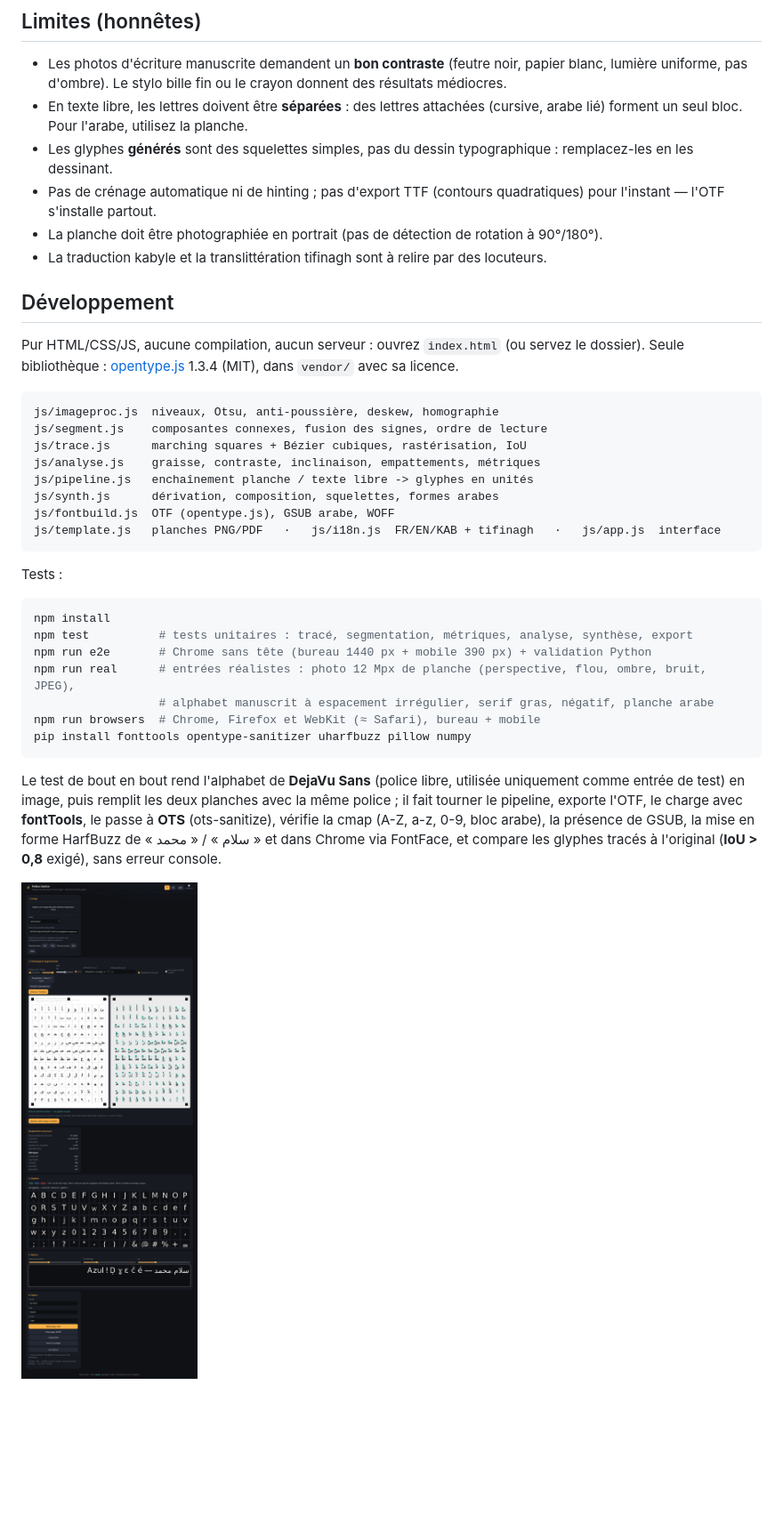
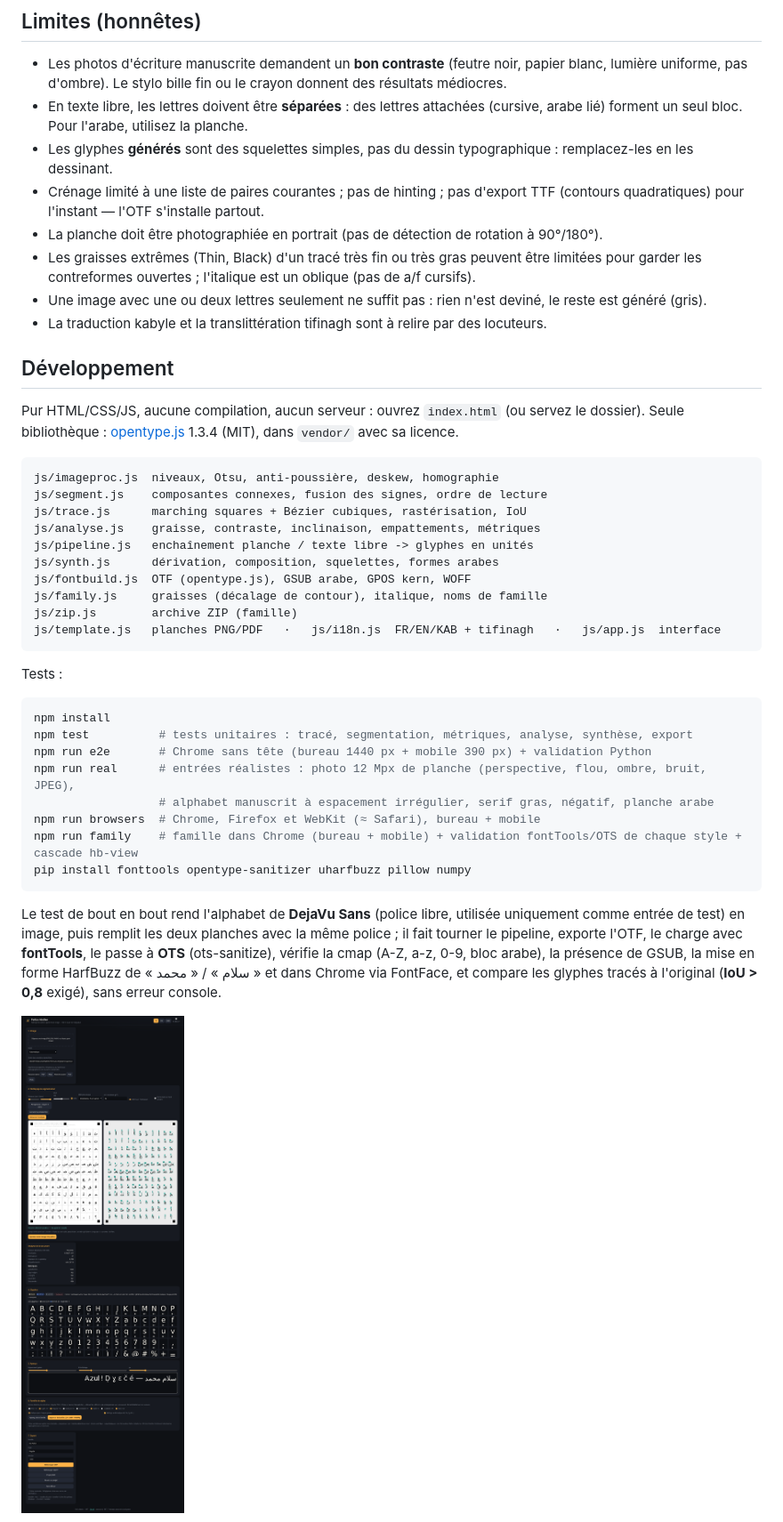
Before and after one commit to salimadour31-boop/police-atelier, a Markdown page: README.md, the part around one of its changes. Shown at 89% size. Rendered like a GitHub page; pictures changed too: docs/screenshot-arabe.png; blank space fills up the shorter version.

````diff
--- a/README.md
+++ b/README.md
@@ -41,8 +43,10 @@ Interface en **français**, **anglais** et **taqbaylit** (traduction au mieux,
 - Les photos d'écriture manuscrite demandent un **bon contraste** (feutre noir, papier blanc, lumière uniforme, pas d'ombre). Le stylo bille fin ou le crayon donnent des résultats médiocres.
 - En texte libre, les lettres doivent être **séparées** : des lettres attachées (cursive, arabe lié) forment un seul bloc. Pour l'arabe, utilisez la planche.
 - Les glyphes **générés** sont des squelettes simples, pas du dessin typographique : remplacez-les en les dessinant.
-- Pas de crénage automatique ni de hinting ; pas d'export TTF (contours quadratiques) pour l'instant — l'OTF s'installe partout.
+- Crénage limité à une liste de paires courantes ; pas de hinting ; pas d'export TTF (contours quadratiques) pour l'instant — l'OTF s'installe partout.
 - La planche doit être photographiée en portrait (pas de détection de rotation à 90°/180°).
+- Les graisses extrêmes (Thin, Black) d'un tracé très fin ou très gras peuvent être limitées pour garder les contreformes ouvertes ; l'italique est un oblique (pas de a/f cursifs).
+- Une image avec une ou deux lettres seulement ne suffit pas : rien n'est deviné, le reste est généré (gris).
 - La traduction kabyle et la translittération tifinagh sont à relire par des locuteurs.
 
 ## Développement
@@ -56,7 +60,9 @@ js/trace.js      marching squares + Bézier cubiques, rastérisation, IoU
 js/analyse.js    graisse, contraste, inclinaison, empattements, métriques
 js/pipeline.js   enchaînement planche / texte libre -> glyphes en unités
 js/synth.js      dérivation, composition, squelettes, formes arabes
-js/fontbuild.js  OTF (opentype.js), GSUB arabe, WOFF
+js/fontbuild.js  OTF (opentype.js), GSUB arabe, GPOS kern, WOFF
+js/family.js     graisses (décalage de contour), italique, noms de famille
+js/zip.js        archive ZIP (famille)
 js/template.js   planches PNG/PDF   ·   js/i18n.js  FR/EN/KAB + tifinagh   ·   js/app.js  interface
 ```
 
@@ -69,6 +75,7 @@ npm run e2e       # Chrome sans tête (bureau 1440 px + mobile 390 px) + validat
 npm run real      # entrées réalistes : photo 12 Mpx de planche (perspective, flou, ombre, bruit, JPEG),
                   # alphabet manuscrit à espacement irrégulier, serif gras, négatif, planche arabe
 npm run browsers  # Chrome, Firefox et WebKit (≈ Safari), bureau + mobile
+npm run family    # famille dans Chrome (bureau + mobile) + validation fontTools/OTS de chaque style + cascade hb-view
 pip install fonttools opentype-sanitizer uharfbuzz pillow numpy
 ```
 
````
Also changed, not shown: other parts of README.md (+12 -4 lines), docs/famille-cascade.png (added), docs/screenshot-desktop.png, docs/screenshot-famille.png (added), docs/screenshot-mobile.png, 12 other files.
